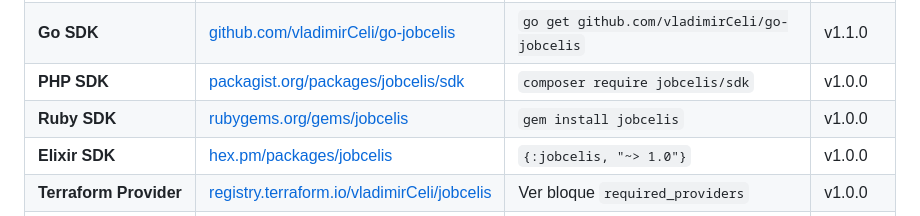
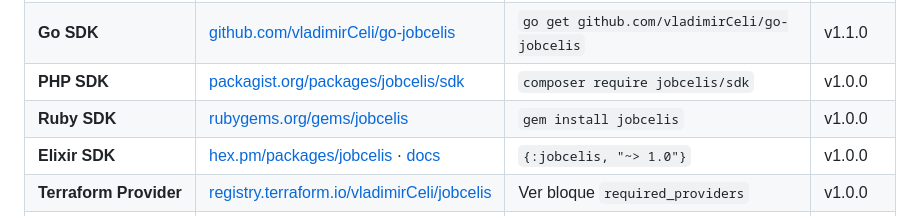
Before and after one commit to jobcelis-team/jobscelis, a Markdown page: README.md, the part around the change. Drawn GitHub-style.

Commit message:
docs: add Hex.pm and HexDocs links for Elixir SDK

```diff
--- a/README.md
+++ b/README.md
@@ -721,7 +721,7 @@ Todos los SDKs cubren el **100% de la API** (84+ endpoints) con documentación c
 | **Go SDK** | [github.com/vladimirCeli/go-jobcelis](https://github.com/vladimirCeli/go-jobcelis) | `go get github.com/vladimirCeli/go-jobcelis` | v1.1.0 |
 | **PHP SDK** | [packagist.org/packages/jobcelis/sdk](https://packagist.org/packages/jobcelis/sdk) | `composer require jobcelis/sdk` | v1.0.0 |
 | **Ruby SDK** | [rubygems.org/gems/jobcelis](https://rubygems.org/gems/jobcelis) | `gem install jobcelis` | v1.0.0 |
-| **Elixir SDK** | [hex.pm/packages/jobcelis](https://hex.pm/packages/jobcelis) | `{:jobcelis, "~> 1.0"}` | v1.0.0 |
+| **Elixir SDK** | [hex.pm/packages/jobcelis](https://hex.pm/packages/jobcelis) · [docs](https://hexdocs.pm/jobcelis) | `{:jobcelis, "~> 1.0"}` | v1.0.0 |
 | **Terraform Provider** | [registry.terraform.io/vladimirCeli/jobcelis](https://registry.terraform.io/providers/vladimirCeli/jobcelis/) | Ver bloque `required_providers` | v1.0.0 |
 | **GitHub Action** | Este monorepo (`sdks/github-action`) | `uses: vladimirCeli/jobscelis/sdks/github-action@main` | - |
 
```
